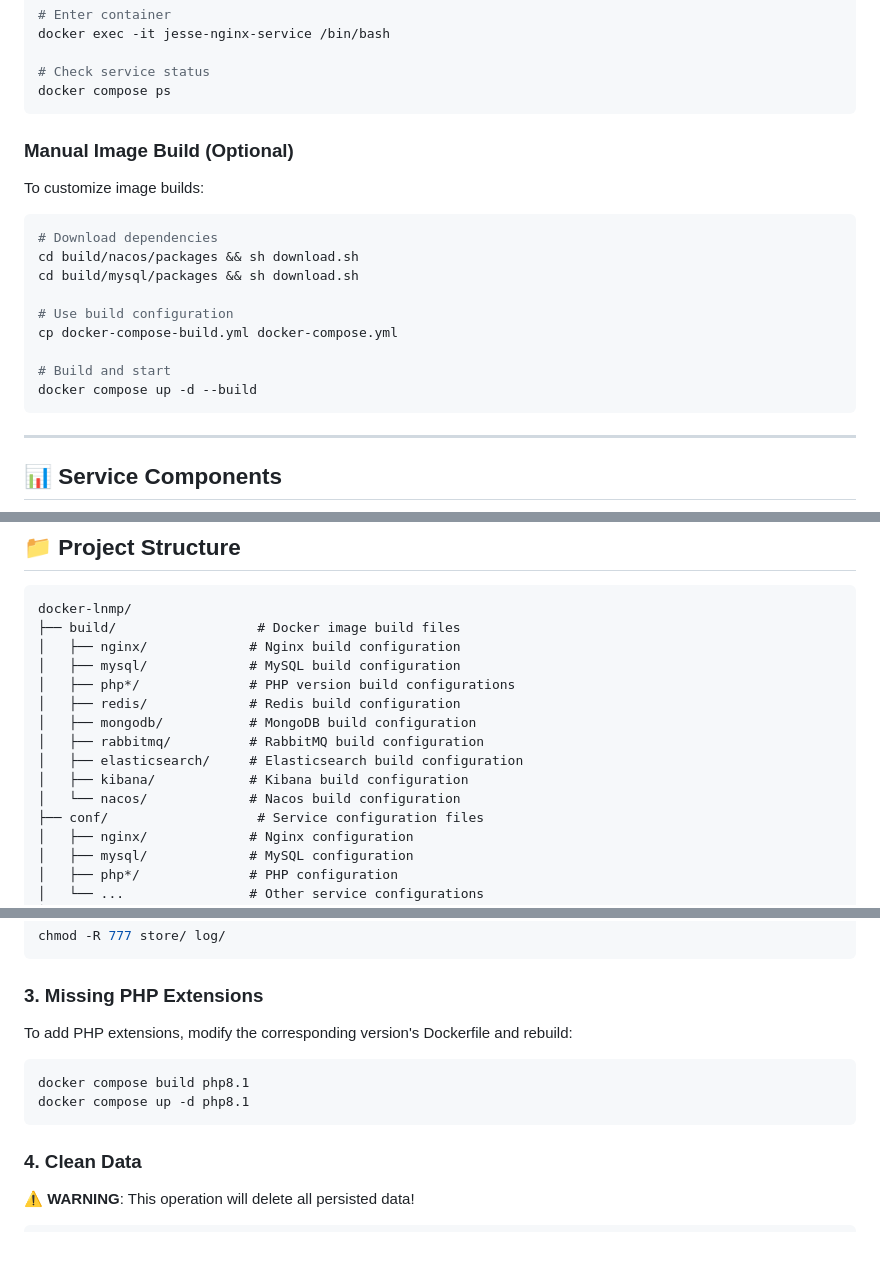
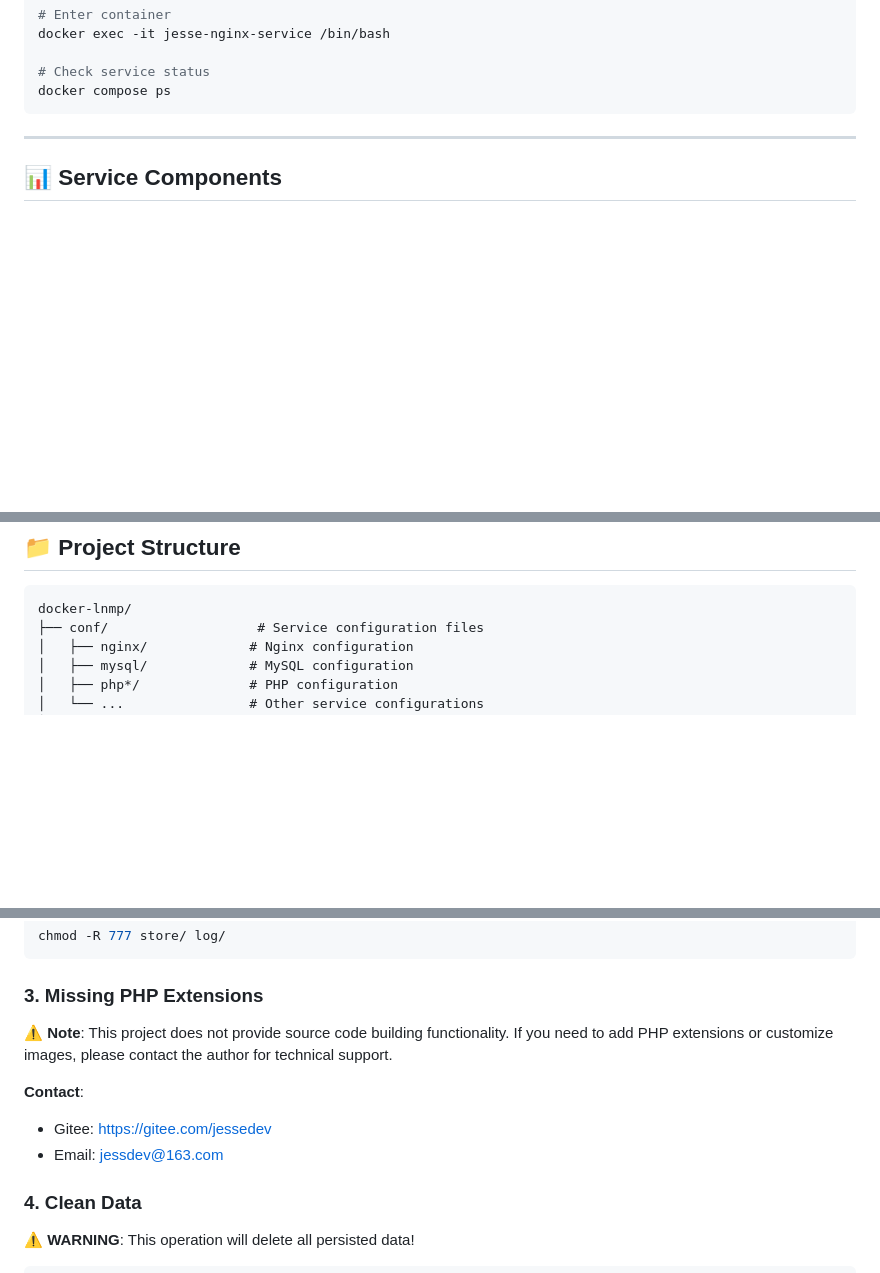
Before and after one commit to JesseDev89/docker-lnmp, a Markdown page: README-en.md, 3 parts joined by grey strips. GitHub-like rendering; blank space fills up the shorter version.

````diff
--- a/README-en.md
+++ b/README-en.md
@@ -81,22 +81,6 @@ docker exec -it jesse-nginx-service /bin/bash
 
 # Check service status
 docker compose ps
-```
-
-### Manual Image Build (Optional)
-
-To customize image builds:
-
-```bash
-# Download dependencies
-cd build/nacos/packages && sh download.sh
-cd build/mysql/packages && sh download.sh
-
-# Use build configuration
-cp docker-compose-build.yml docker-compose.yml
-
-# Build and start
-docker compose up -d --build
 ```
 
 ---
@@ -231,16 +215,6 @@ Supported versions (enable as needed in `docker-compose.yml`):
 
 ```
 docker-lnmp/
-├── build/                  # Docker image build files
-│   ├── nginx/             # Nginx build configuration
-│   ├── mysql/             # MySQL build configuration
-│   ├── php*/              # PHP version build configurations
-│   ├── redis/             # Redis build configuration
-│   ├── mongodb/           # MongoDB build configuration
-│   ├── rabbitmq/          # RabbitMQ build configuration
-│   ├── elasticsearch/     # Elasticsearch build configuration
-│   ├── kibana/            # Kibana build configuration
-│   └── nacos/             # Nacos build configuration
 ├── conf/                   # Service configuration files
 │   ├── nginx/             # Nginx configuration
 │   ├── mysql/             # MySQL configuration
@@ -350,12 +324,11 @@ chmod -R 777 store/ log/
 
 ### 3. Missing PHP Extensions
 
-To add PHP extensions, modify the corresponding version's Dockerfile and rebuild:
+⚠️ **Note**: This project does not provide source code building functionality. If you need to add PHP extensions or customize images, please contact the author for technical support.
 
-```bash
-docker compose build php8.1
-docker compose up -d php8.1
-```
+**Contact**:
+- Gitee: https://gitee.com/jessedev
+- Email: jessdev@163.com
 
 ### 4. Clean Data
 
````
Also changed, not shown: README.md (+4 -31 lines).
